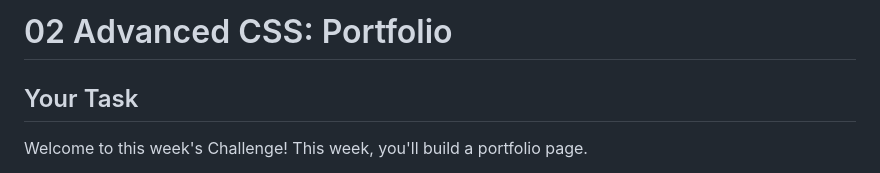
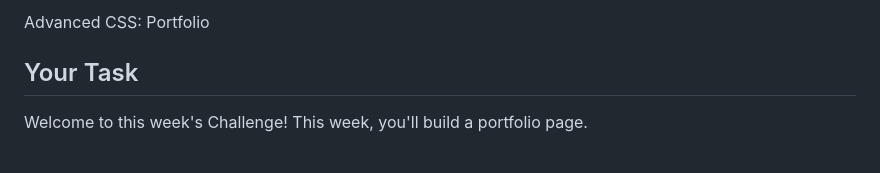
Before and after one commit to jcesar747/Jeffrey-s-First-Webpage, a Markdown page: README.md, the part around the change. GitHub-like rendering.

```diff
--- a/README.md
+++ b/README.md
@@ -1,4 +1,4 @@
-# 02 Advanced CSS: Portfolio
+Advanced CSS: Portfolio
 
 ## Your Task
 
```
